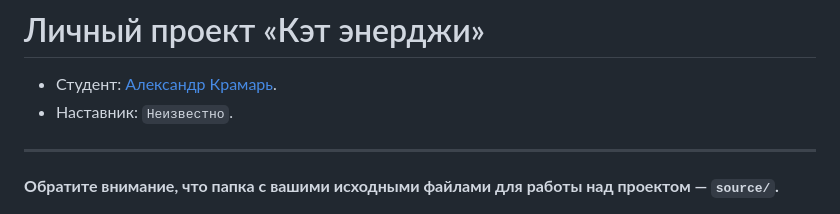
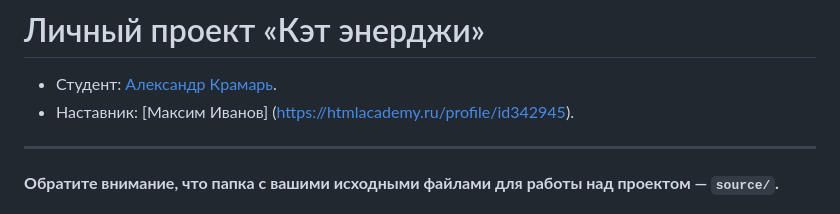
Before and after one commit to htmlacademy-adaptive/83960-cat-energy-29, a Markdown page: Readme.md, the part around the change. Drawn GitHub-style.

Commit message:
Добавил наставника

```diff
--- a/Readme.md
+++ b/Readme.md
@@ -1,7 +1,7 @@
 # Личный проект «Кэт энерджи»
 
 * Студент: [Александр Крамарь](https://up.htmlacademy.ru/adaptive/29/user/83960).
-* Наставник: `Неизвестно`.
+* Наставник: [Максим Иванов] (https://htmlacademy.ru/profile/id342945).
 
 ---
 
```
